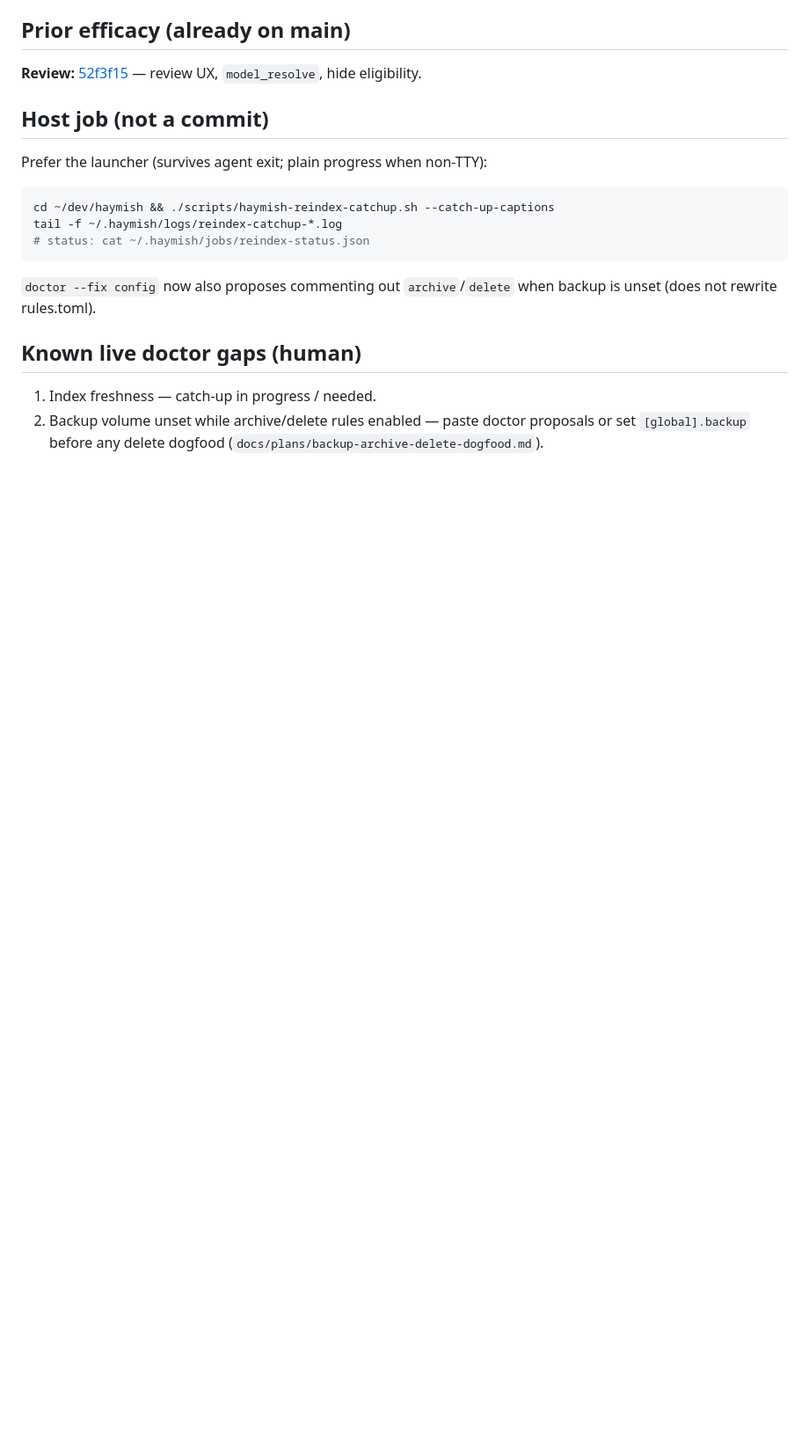
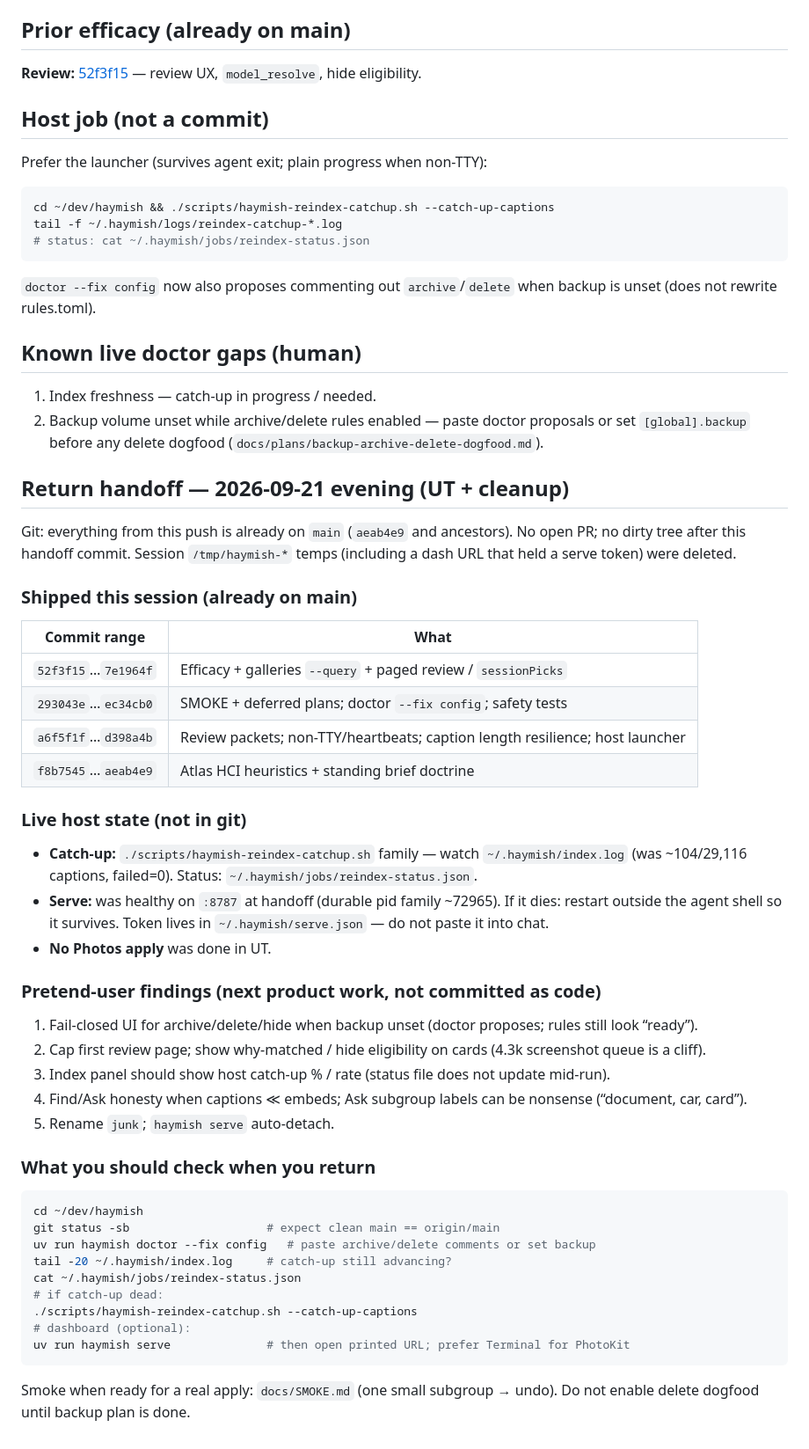
Before and after one commit to CaitlinEverett/haymish, a Markdown page: docs/REVIEW_PACKETS.md, the part around the change. Shown at 88% size. Rendered like a GitHub page; blank space fills up the shorter version.

Commit message:
Document evening UT return handoff and cleanup notes.
Co-authored-by: Cursor <cursoragent@cursor.com>

````diff
--- a/docs/REVIEW_PACKETS.md
+++ b/docs/REVIEW_PACKETS.md
@@ -77,3 +77,46 @@ tail -f ~/.haymish/logs/reindex-catchup-*.log
 
 1. Index freshness — catch-up in progress / needed.
 2. Backup volume unset while archive/delete rules enabled — paste doctor proposals or set `[global].backup` before any delete dogfood (`docs/plans/backup-archive-delete-dogfood.md`).
+
+## Return handoff — 2026-09-21 evening (UT + cleanup)
+
+Git: everything from this push is already on `main` (`aeab4e9` and ancestors). No open PR; no dirty tree after this handoff commit. Session `/tmp/haymish-*` temps (including a dash URL that held a serve token) were deleted.
+
+### Shipped this session (already on main)
+
+| Commit range | What |
+|--------------|------|
+| `52f3f15`…`7e1964f` | Efficacy + galleries `--query` + paged review / `sessionPicks` |
+| `293043e`…`ec34cb0` | SMOKE + deferred plans; doctor `--fix config`; safety tests |
+| `a6f5f1f`…`d398a4b` | Review packets; non-TTY/heartbeats; caption length resilience; host launcher |
+| `f8b7545`…`aeab4e9` | Atlas HCI heuristics + standing brief doctrine |
+
+### Live host state (not in git)
+
+- **Catch-up:** `./scripts/haymish-reindex-catchup.sh` family — watch `~/.haymish/index.log` (was ~104/29,116 captions, failed=0). Status: `~/.haymish/jobs/reindex-status.json`.
+- **Serve:** was healthy on `:8787` at handoff (durable pid family ~72965). If it dies: restart outside the agent shell so it survives. Token lives in `~/.haymish/serve.json` — do not paste it into chat.
+- **No Photos apply** was done in UT.
+
+### Pretend-user findings (next product work, not committed as code)
+
+1. Fail-closed UI for archive/delete/hide when backup unset (doctor proposes; rules still look “ready”).
+2. Cap first review page; show why-matched / hide eligibility on cards (4.3k screenshot queue is a cliff).
+3. Index panel should show host catch-up % / rate (status file does not update mid-run).
+4. Find/Ask honesty when captions ≪ embeds; Ask subgroup labels can be nonsense (“document, car, card”).
+5. Rename `junk`; `haymish serve` auto-detach.
+
+### What you should check when you return
+
+```bash
+cd ~/dev/haymish
+git status -sb                    # expect clean main == origin/main
+uv run haymish doctor --fix config   # paste archive/delete comments or set backup
+tail -20 ~/.haymish/index.log     # catch-up still advancing?
+cat ~/.haymish/jobs/reindex-status.json
+# if catch-up dead:
+./scripts/haymish-reindex-catchup.sh --catch-up-captions
+# dashboard (optional):
+uv run haymish serve              # then open printed URL; prefer Terminal for PhotoKit
+```
+
+Smoke when ready for a real apply: `docs/SMOKE.md` (one small subgroup → undo). Do not enable delete dogfood until backup plan is done.
````
